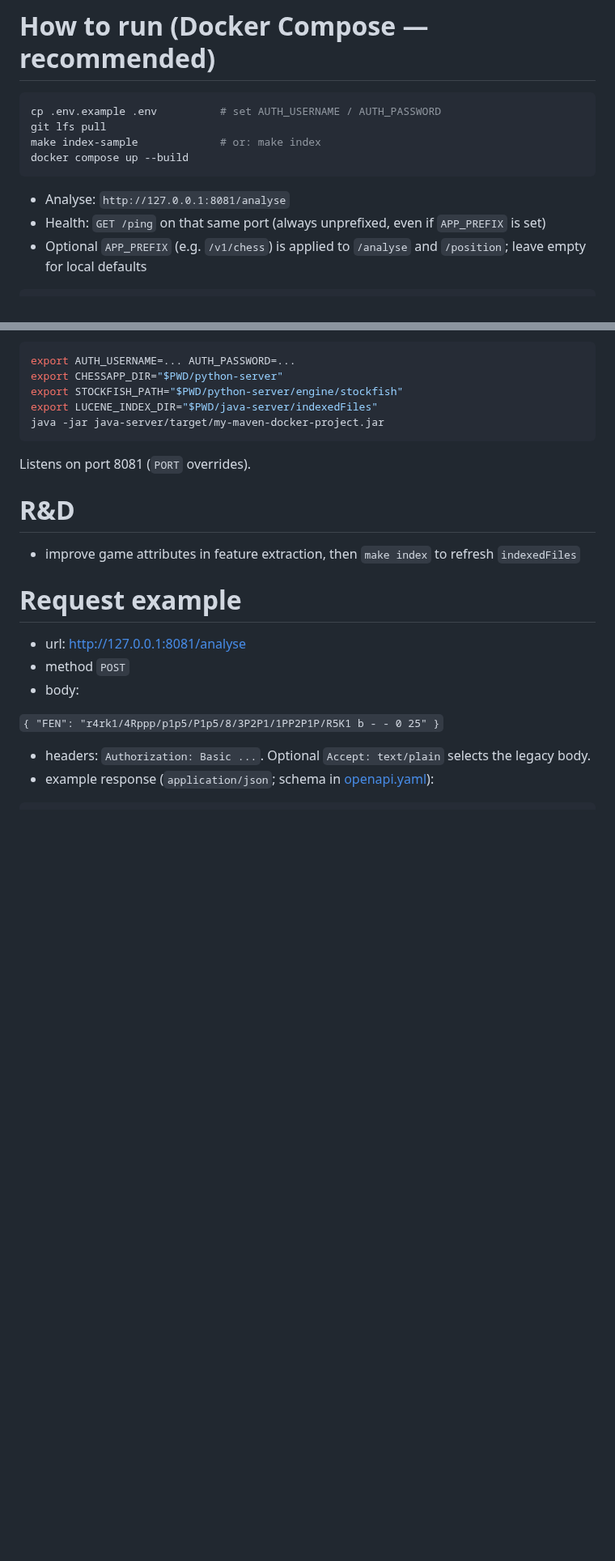
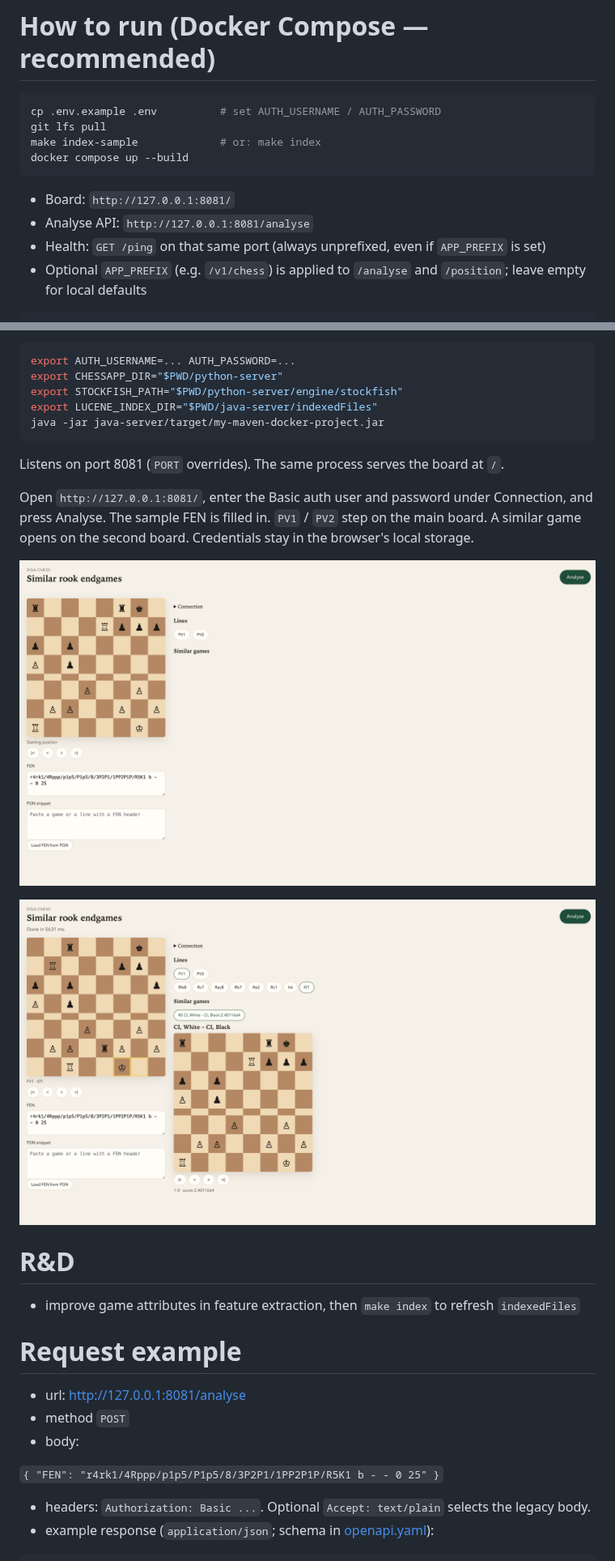
Before and after one commit to zigamedved/ziga-chess, a Markdown page: README.md, 2 parts joined by grey strips. Shown at 81% size. Drawn GitHub-style; pictures changed too: docs/ui/analyse.png (added), docs/ui/board.png (added); blank space fills up the shorter version.

````diff
--- a/README.md
+++ b/README.md
@@ -95,7 +95,8 @@ make index-sample             # or: make index
 docker compose up --build
 ```
 
-- Analyse: `http://127.0.0.1:8081/analyse`
+- Board: `http://127.0.0.1:8081/`
+- Analyse API: `http://127.0.0.1:8081/analyse`
 - Health: `GET /ping` on that same port (always unprefixed, even if `APP_PREFIX` is set)
 - Optional `APP_PREFIX` (e.g. `/v1/chess`) is applied to `/analyse` and `/position`; leave empty for local defaults
 
@@ -120,7 +121,13 @@ export LUCENE_INDEX_DIR="$PWD/java-server/indexedFiles"
 java -jar java-server/target/my-maven-docker-project.jar
 ```
 
-Listens on port 8081 (`PORT` overrides).
+Listens on port 8081 (`PORT` overrides). The same process serves the board at `/`.
+
+Open `http://127.0.0.1:8081/`, enter the Basic auth user and password under Connection, and press Analyse. The sample FEN is filled in. `PV1` / `PV2` step on the main board. A similar game opens on the second board. Credentials stay in the browser's local storage.
+
+![Board with the sample FEN](docs/ui/board.png)
+
+![Analyse result with a similar game](docs/ui/analyse.png)
 
 # R&D
 - improve game attributes in feature extraction, then `make index` to refresh `indexedFiles`
````
Also changed, not shown: docs/ARCHITECTURE.md (+1 -1 lines), docs/PITFALLS.md (+7 -0 lines), 8 other files.
